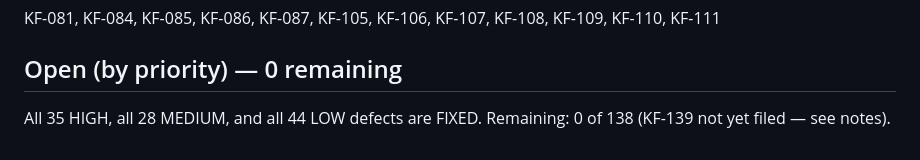
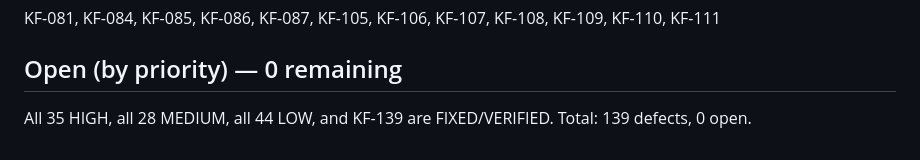
Before and after one commit to chipsenkbeil/chipflow, a Markdown page: .dev/kf-fix-progress.md, the part around the change. GitHub-like rendering.

```diff
--- a/.dev/kf-fix-progress.md
+++ b/.dev/kf-fix-progress.md
@@ -155,4 +155,4 @@ KF-081, KF-084, KF-085, KF-086, KF-087, KF-105, KF-106, KF-107, KF-108, KF-109,
 
 ## Open (by priority) — 0 remaining
 
-All 35 HIGH, all 28 MEDIUM, and all 44 LOW defects are FIXED. Remaining: 0 of 138 (KF-139 not yet filed — see notes).
+All 35 HIGH, all 28 MEDIUM, all 44 LOW, and KF-139 are FIXED/VERIFIED. Total: 139 defects, 0 open.
```
Also changed, not shown: .dev/kf-parity-defects.md (+6 -0 lines).
